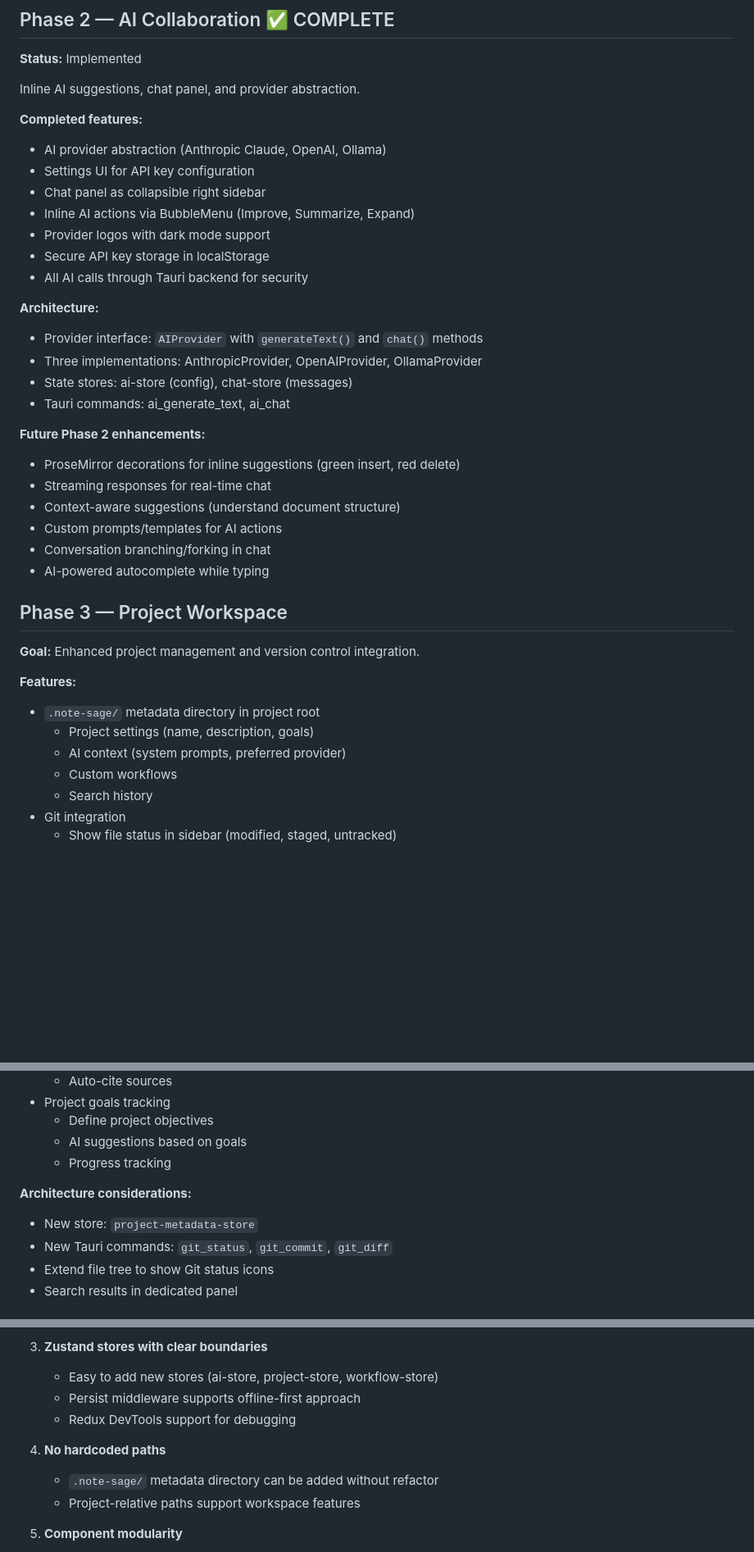
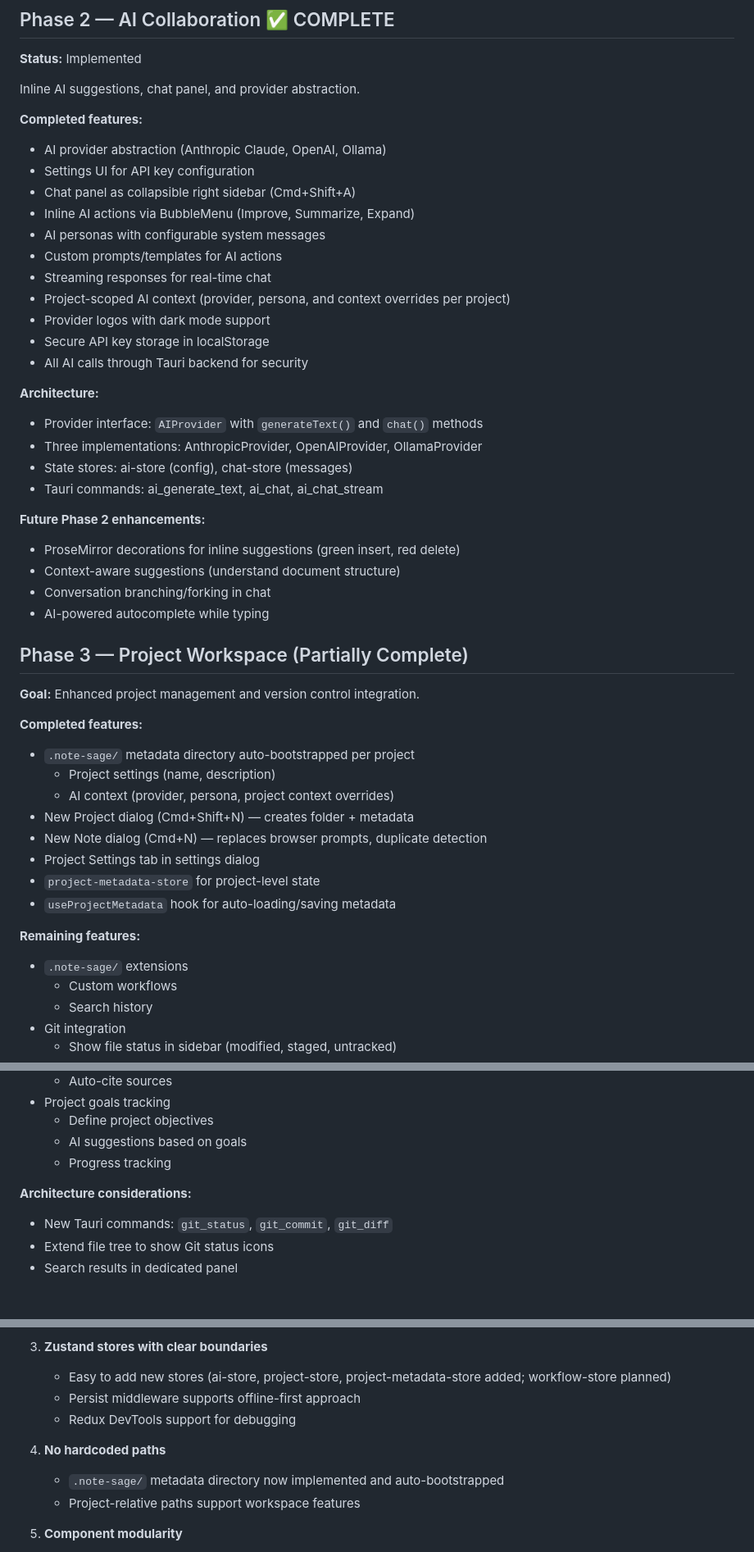
Before and after one commit to PeterBlenessy/notesage, a Markdown page: docs/future-phases.md, 3 parts joined by grey strips. Shown at 82% size. Drawn GitHub-style; blank space fills up the shorter version.

Commit message:
Update future phases with implemented features
Co-Authored-By: Claude Opus 4.6 <noreply@anthropic.com>

```diff
--- a/docs/future-phases.md
+++ b/docs/future-phases.md
@@ -11,8 +11,12 @@ Inline AI suggestions, chat panel, and provider abstraction.
 **Completed features:**
 - AI provider abstraction (Anthropic Claude, OpenAI, Ollama)
 - Settings UI for API key configuration
-- Chat panel as collapsible right sidebar
+- Chat panel as collapsible right sidebar (Cmd+Shift+A)
 - Inline AI actions via BubbleMenu (Improve, Summarize, Expand)
+- AI personas with configurable system messages
+- Custom prompts/templates for AI actions
+- Streaming responses for real-time chat
+- Project-scoped AI context (provider, persona, and context overrides per project)
 - Provider logos with dark mode support
 - Secure API key storage in localStorage
 - All AI calls through Tauri backend for security
@@ -21,24 +25,30 @@ Inline AI suggestions, chat panel, and provider abstraction.
 - Provider interface: `AIProvider` with `generateText()` and `chat()` methods
 - Three implementations: AnthropicProvider, OpenAIProvider, OllamaProvider
 - State stores: ai-store (config), chat-store (messages)
-- Tauri commands: ai_generate_text, ai_chat
+- Tauri commands: ai_generate_text, ai_chat, ai_chat_stream
 
 **Future Phase 2 enhancements:**
 - ProseMirror decorations for inline suggestions (green insert, red delete)
-- Streaming responses for real-time chat
 - Context-aware suggestions (understand document structure)
-- Custom prompts/templates for AI actions
 - Conversation branching/forking in chat
 - AI-powered autocomplete while typing
 
-## Phase 3 — Project Workspace
+## Phase 3 — Project Workspace (Partially Complete)
 
 **Goal:** Enhanced project management and version control integration.
 
-**Features:**
-- `.note-sage/` metadata directory in project root
-  - Project settings (name, description, goals)
-  - AI context (system prompts, preferred provider)
+**Completed features:**
+- `.note-sage/` metadata directory auto-bootstrapped per project
+  - Project settings (name, description)
+  - AI context (provider, persona, project context overrides)
+- New Project dialog (Cmd+Shift+N) — creates folder + metadata
+- New Note dialog (Cmd+N) — replaces browser prompts, duplicate detection
+- Project Settings tab in settings dialog
+- `project-metadata-store` for project-level state
+- `useProjectMetadata` hook for auto-loading/saving metadata
+
+**Remaining features:**
+- `.note-sage/` extensions
   - Custom workflows
   - Search history
 - Git integration
@@ -57,7 +67,6 @@ Inline AI suggestions, chat panel, and provider abstraction.
   - Progress tracking
 
 **Architecture considerations:**
-- New store: `project-metadata-store`
 - New Tauri commands: `git_status`, `git_commit`, `git_diff`
 - Extend file tree to show Git status icons
 - Search results in dedicated panel
@@ -174,12 +183,12 @@ These architectural choices enable future phases:
    - Security boundary for AI operations
 
 3. **Zustand stores with clear boundaries**
-   - Easy to add new stores (ai-store, project-store, workflow-store)
+   - Easy to add new stores (ai-store, project-store, project-metadata-store added; workflow-store planned)
    - Persist middleware supports offline-first approach
    - Redux DevTools support for debugging
 
 4. **No hardcoded paths**
-   - `.note-sage/` metadata directory can be added without refactor
+   - `.note-sage/` metadata directory now implemented and auto-bootstrapped
    - Project-relative paths support workspace features
 
 5. **Component modularity**
```
